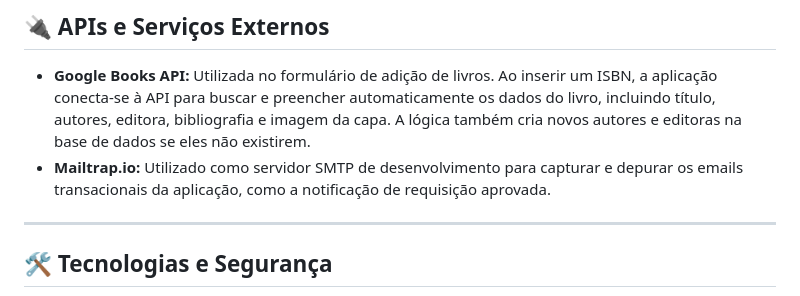
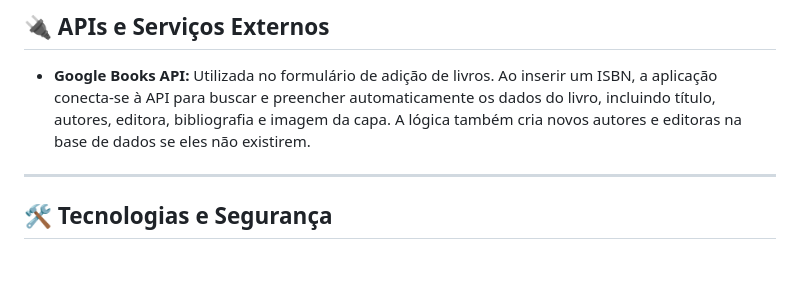
Before and after one commit to VLemosTrainee/bibliorganizer, a Markdown page: README.md, the part around one of its changes. GitHub-like rendering; blank space fills up the shorter version.

```diff
--- a/README.md
+++ b/README.md
@@ -74,7 +73,6 @@ O admin tem acesso a todas as funcionalidades do cidadão, mais um conjunto de f
 ## 🔌 APIs e Serviços Externos
 
 *   **Google Books API:** Utilizada no formulário de adição de livros. Ao inserir um ISBN, a aplicação conecta-se à API para buscar e preencher automaticamente os dados do livro, incluindo título, autores, editora, bibliografia e imagem da capa. A lógica também cria novos autores e editoras na base de dados se eles não existirem.
-*   **Mailtrap.io:** Utilizado como servidor SMTP de desenvolvimento para capturar e depurar os emails transacionais da aplicação, como a notificação de requisição aprovada.
 
 ---
 
```
Also changed, not shown: other parts of README.md (+0 -1 lines).
